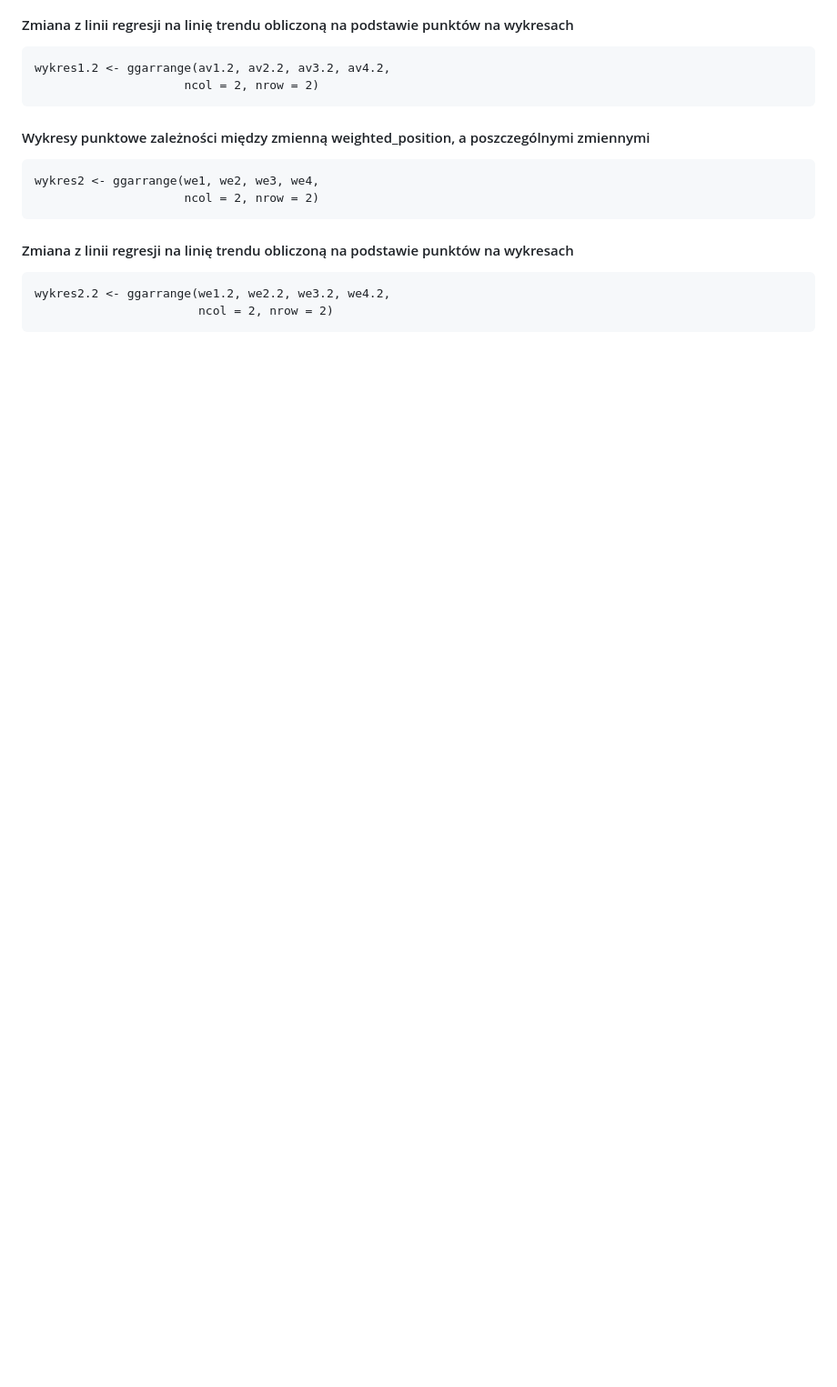
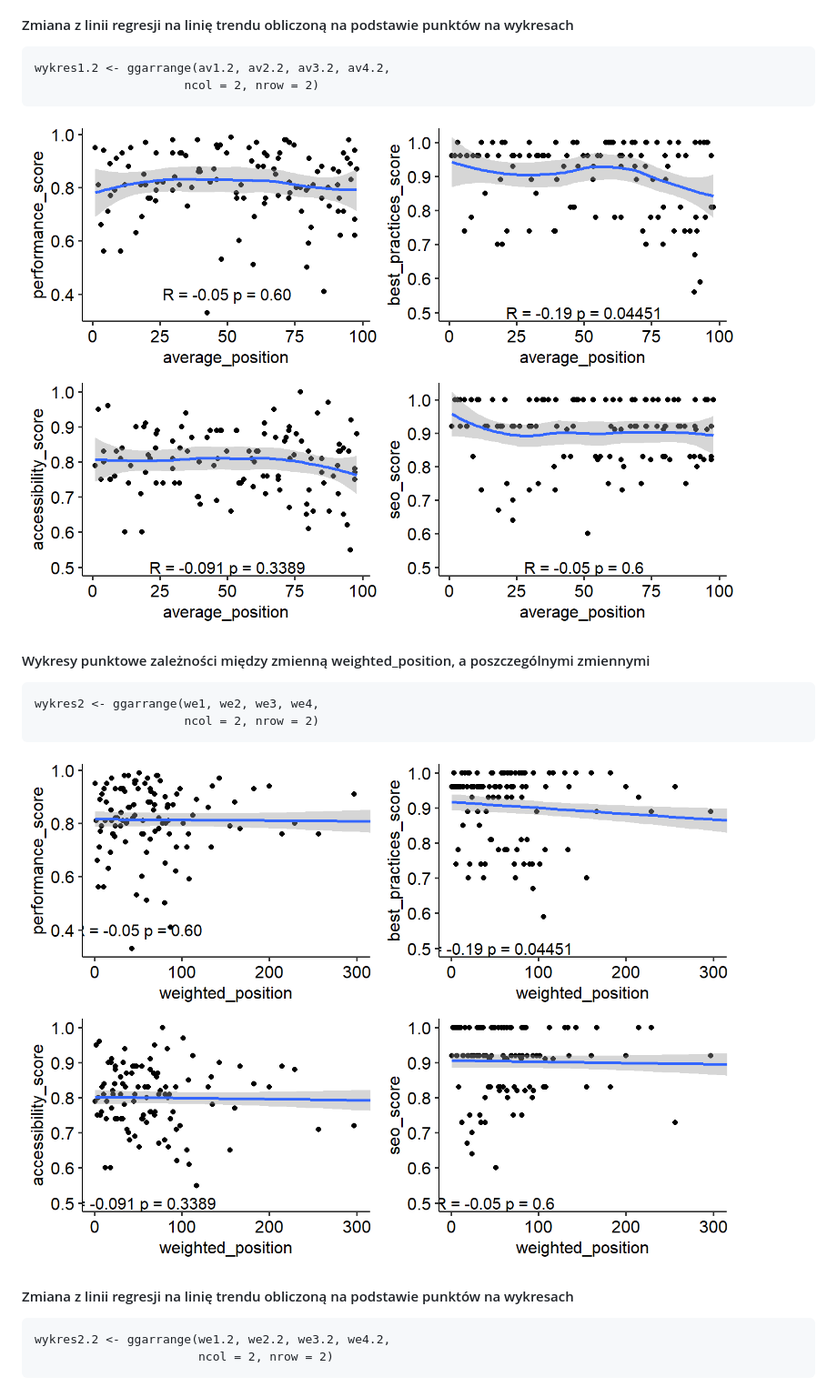
Before and after one commit to MichalMSlusarski/Projekt-przejsciowy-2, a Markdown page: README.md, the part around one of its changes. Shown at 91% size. Drawn GitHub-style; blank space fills up the shorter version.

````diff
--- a/README.md
+++ b/README.md
@@ -52,6 +52,7 @@ wykres1 <- ggarrange(av1, av2, av3, av4,
 wykres1.2 <- ggarrange(av1.2, av2.2, av3.2, av4.2,
                      ncol = 2, nrow = 2)
 ```
+![img](Wykresy/average_position-trend-line.png)
 
 #### Wykresy punktowe zależności między zmienną weighted_position, a poszczególnymi zmiennymi
 
@@ -59,6 +60,7 @@ wykres1.2 <- ggarrange(av1.2, av2.2, av3.2, av4.2,
 wykres2 <- ggarrange(we1, we2, we3, we4,
                      ncol = 2, nrow = 2)
 ```
+![img](Wykresy/weighted_position-regression-line.png)
 
 #### Zmiana z linii regresji na linię trendu obliczoną na podstawie punktów na wykresach
 
````
Also changed, not shown: other parts of README.md (+1 -0 lines).
